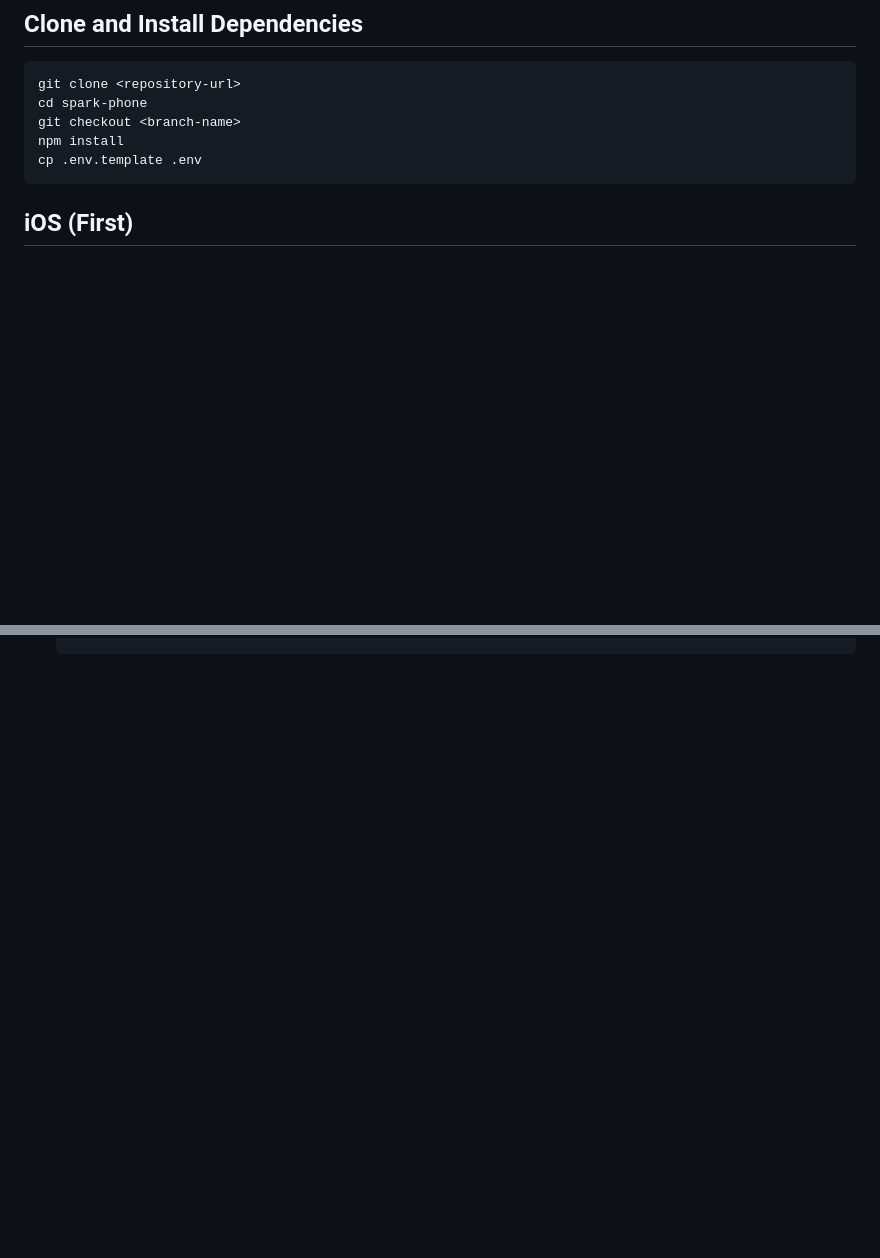
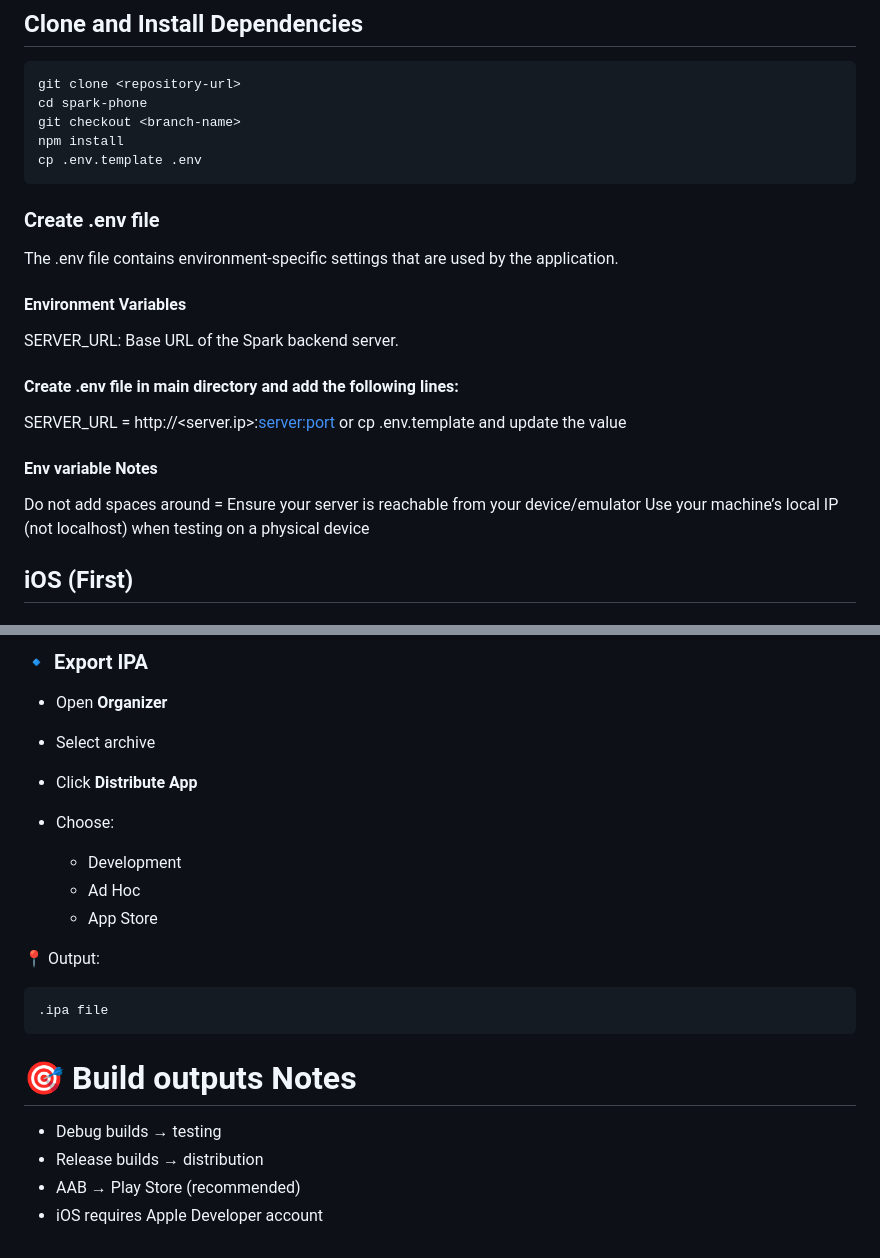
Before and after one commit to Brainchip-Inc/BrainChip-Connect, a Markdown page: docs/run.md, 2 parts joined by grey strips. Rendered like a GitHub page; blank space fills up the shorter version.

Commit message:
docs(readme):  update README .env handling and build apps
- added guide for environment variable handling
- added steps to build the application

````diff
--- a/docs/run.md
+++ b/docs/run.md
@@ -35,6 +35,24 @@ git checkout <branch-name>
 npm install
 cp .env.template .env
 ```
+
+### Create .env file
+
+The .env file contains environment-specific settings that are used by the application.
+
+#### Environment Variables
+
+SERVER_URL: Base URL of the Spark backend server.
+
+#### Create .env file in main directory and add the following lines:
+
+SERVER_URL = http://<server.ip>:<server:port> or cp .env.template and update the value
+
+#### Env variable Notes
+
+Do not add spaces around =
+Ensure your server is reachable from your device/emulator
+Use your machine’s local IP (not localhost) when testing on a physical device
 
 ## iOS (First)
 
@@ -223,0 +425,23 @@ Use `--apply` to delete known generated files (safe to regenerate later).
+### 🔹 Export IPA
+
+- Open **Organizer**
+- Select archive
+- Click **Distribute App**
+- Choose:
+
+  - Development
+  - Ad Hoc
+  - App Store
+
+📍 Output:
+
+```
+.ipa file
+```
+
+# 🎯 Build outputs Notes
+
+- Debug builds → testing
+- Release builds → distribution
+- AAB → Play Store (recommended)
+- iOS requires Apple Developer account
````
Also changed, not shown: other parts of docs/run.md (+183 -0 lines).
